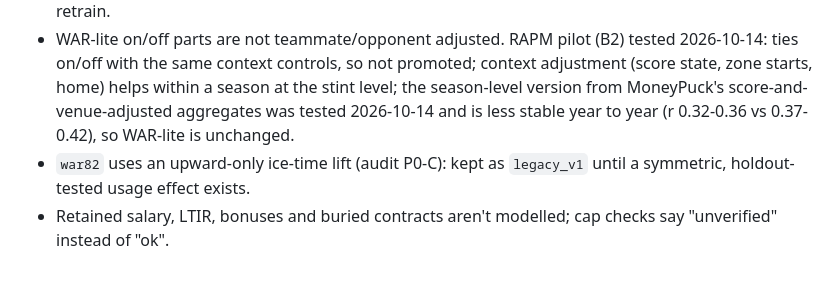
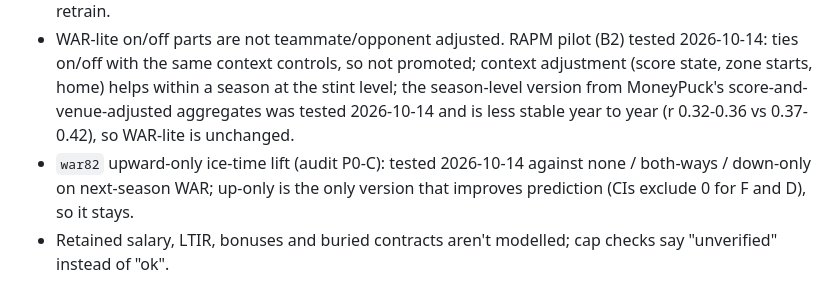
Before and after one commit to pb49939pb/dashboard-data, a Markdown page: docs/model-inventory.md, the part around the change. Rendered like a GitHub page.

Commit message:
docs: ice-time lift validated
Co-Authored-By: Claude Opus 5.5 <noreply@anthropic.com>

```diff
--- a/docs/model-inventory.md
+++ b/docs/model-inventory.md
@@ -83,5 +83,5 @@ Backtests before 2026-10-14 are reconstructed (no archive of what was known then
 ## Known gaps (tracked against the audit)
 - Scorecards exist for xG and pre-game odds (A5); point-in-time records start 2026-10-14 (A4): earlier history is reconstructed. xG recalibration (B1) tested 2026-10-14: Platt scaling fit on out-of-fold predictions helps a model trained on one season (slope 0.90 -> 1.02, log loss CI excludes 0) but not the production two-season model (slope 0.985; CI spans 0), so it is not promoted; re-test at each retrain.
 - WAR-lite on/off parts are not teammate/opponent adjusted. RAPM pilot (B2) tested 2026-10-14: ties on/off with the same context controls, so not promoted; context adjustment (score state, zone starts, home) helps within a season at the stint level; the season-level version from MoneyPuck's score-and-venue-adjusted aggregates was tested 2026-10-14 and is less stable year to year (r 0.32-0.36 vs 0.37-0.42), so WAR-lite is unchanged.
-- `war82` uses an upward-only ice-time lift (audit P0-C): kept as `legacy_v1` until a symmetric, holdout-tested usage effect exists.
+- `war82` upward-only ice-time lift (audit P0-C): tested 2026-10-14 against none / both-ways / down-only on next-season WAR; up-only is the only version that improves prediction (CIs exclude 0 for F and D), so it stays.
 - Retained salary, LTIR, bonuses and buried contracts aren't modelled; cap checks say "unverified" instead of "ok".
```
